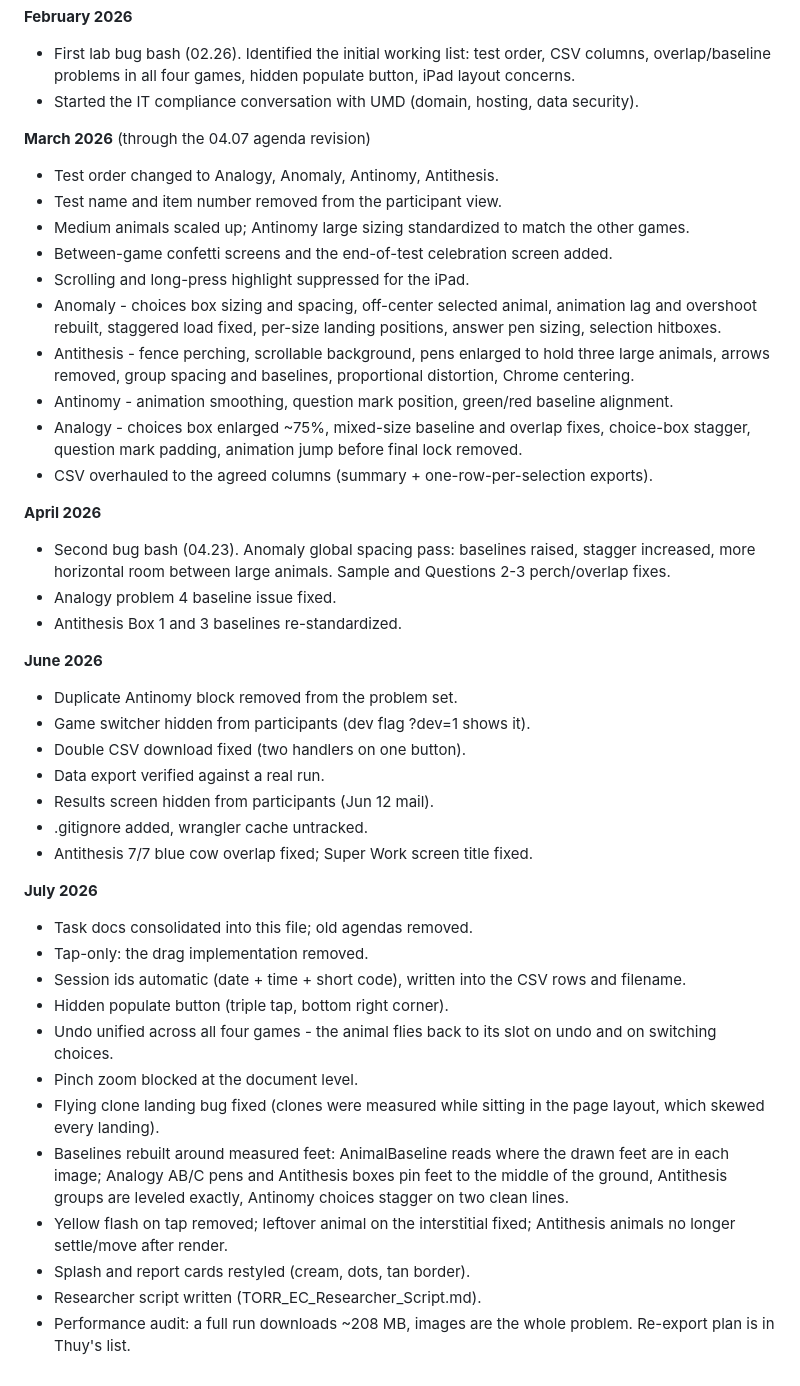
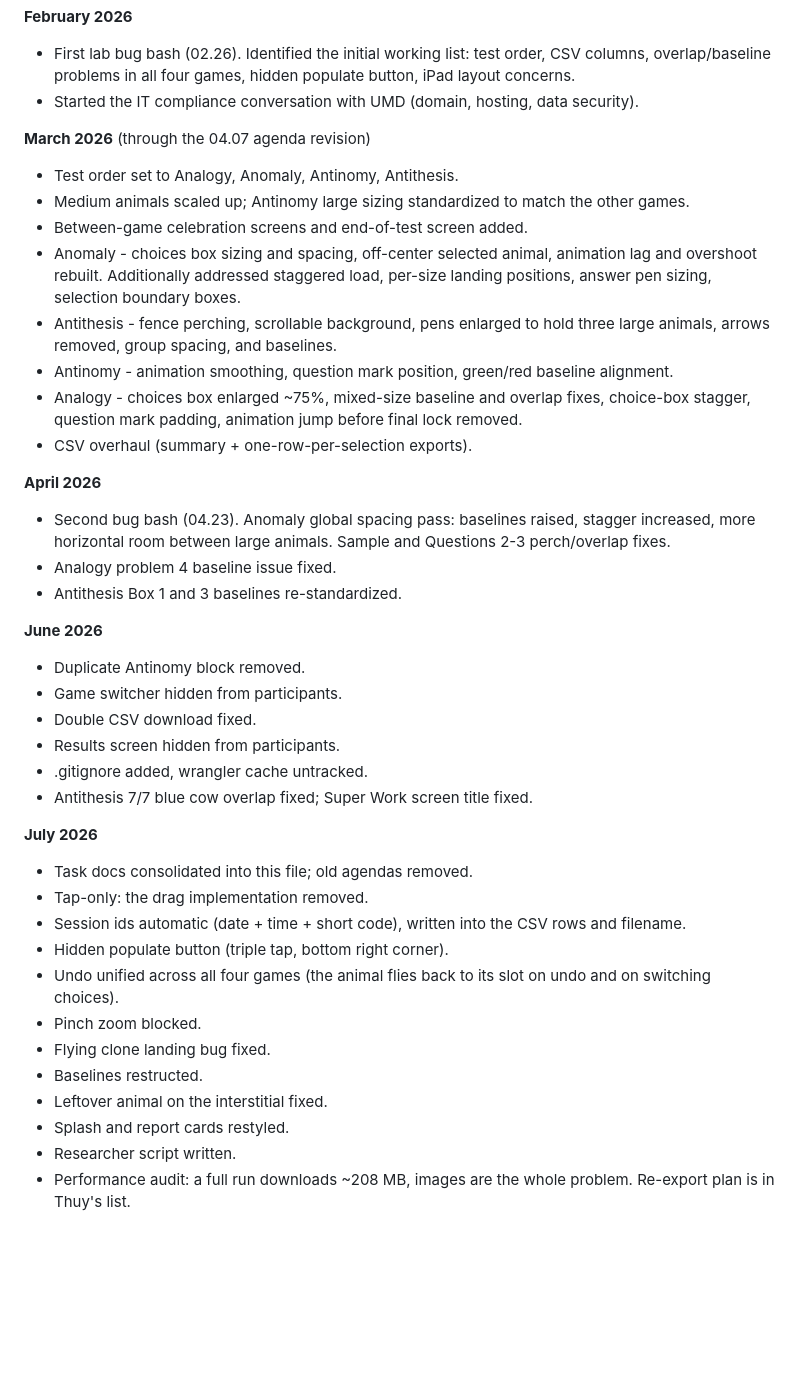
Before and after one commit to AmirF19/torr_ec_v0, a Markdown page: TORR_EC_Tasks.md, the part around the change. GitHub-like rendering; blank space fills up the shorter version.

Commit message:
Update task list.

```diff
--- a/TORR_EC_Tasks.md
+++ b/TORR_EC_Tasks.md
@@ -47,16 +47,14 @@ Running record of what has been done and roughly when, pulled from the bug bash
 - Started the IT compliance conversation with UMD (domain, hosting, data security).
 
 **March 2026** (through the 04.07 agenda revision)
-- Test order changed to Analogy, Anomaly, Antinomy, Antithesis.
-- Test name and item number removed from the participant view.
+- Test order set to Analogy, Anomaly, Antinomy, Antithesis.
 - Medium animals scaled up; Antinomy large sizing standardized to match the other games.
-- Between-game confetti screens and the end-of-test celebration screen added.
-- Scrolling and long-press highlight suppressed for the iPad.
-- Anomaly - choices box sizing and spacing, off-center selected animal, animation lag and overshoot rebuilt, staggered load fixed, per-size landing positions, answer pen sizing, selection hitboxes.
-- Antithesis - fence perching, scrollable background, pens enlarged to hold three large animals, arrows removed, group spacing and baselines, proportional distortion, Chrome centering.
+- Between-game celebration screens and end-of-test screen added.
+- Anomaly - choices box sizing and spacing, off-center selected animal, animation lag and overshoot rebuilt. Additionally addressed staggered load, per-size landing positions, answer pen sizing, selection boundary boxes.
+- Antithesis - fence perching, scrollable background, pens enlarged to hold three large animals, arrows removed, group spacing, and baselines.
 - Antinomy - animation smoothing, question mark position, green/red baseline alignment.
 - Analogy - choices box enlarged ~75%, mixed-size baseline and overlap fixes, choice-box stagger, question mark padding, animation jump before final lock removed.
-- CSV overhauled to the agreed columns (summary + one-row-per-selection exports).
+- CSV overhaul (summary + one-row-per-selection exports).
 
 **April 2026**
 - Second bug bash (04.23). Anomaly global spacing pass: baselines raised, stagger increased, more horizontal room between large animals. Sample and Questions 2-3 perch/overlap fixes.
@@ -64,11 +62,10 @@ Running record of what has been done and roughly when, pulled from the bug bash
 - Antithesis Box 1 and 3 baselines re-standardized.
 
 **June 2026**
-- Duplicate Antinomy block removed from the problem set.
-- Game switcher hidden from participants (dev flag ?dev=1 shows it).
-- Double CSV download fixed (two handlers on one button).
-- Data export verified against a real run.
-- Results screen hidden from participants (Jun 12 mail).
+- Duplicate Antinomy block removed.
+- Game switcher hidden from participants.
+- Double CSV download fixed.
+- Results screen hidden from participants.
 - .gitignore added, wrangler cache untracked.
 - Antithesis 7/7 blue cow overlap fixed; Super Work screen title fixed.
 
@@ -77,11 +74,11 @@ Running record of what has been done and roughly when, pulled from the bug bash
 - Tap-only: the drag implementation removed.
 - Session ids automatic (date + time + short code), written into the CSV rows and filename.
 - Hidden populate button (triple tap, bottom right corner).
-- Undo unified across all four games - the animal flies back to its slot on undo and on switching choices.
-- Pinch zoom blocked at the document level.
-- Flying clone landing bug fixed (clones were measured while sitting in the page layout, which skewed every landing).
-- Baselines rebuilt around measured feet: AnimalBaseline reads where the drawn feet are in each image; Analogy AB/C pens and Antithesis boxes pin feet to the middle of the ground, Antithesis groups are leveled exactly, Antinomy choices stagger on two clean lines.
-- Yellow flash on tap removed; leftover animal on the interstitial fixed; Antithesis animals no longer settle/move after render.
-- Splash and report cards restyled (cream, dots, tan border).
-- Researcher script written (TORR_EC_Researcher_Script.md).
+- Undo unified across all four games (the animal flies back to its slot on undo and on switching choices).
+- Pinch zoom blocked.
+- Flying clone landing bug fixed.
+- Baselines restructed.
+- Leftover animal on the interstitial fixed.
+- Splash and report cards restyled.
+- Researcher script written.
 - Performance audit: a full run downloads ~208 MB, images are the whole problem. Re-export plan is in Thuy's list.
```
